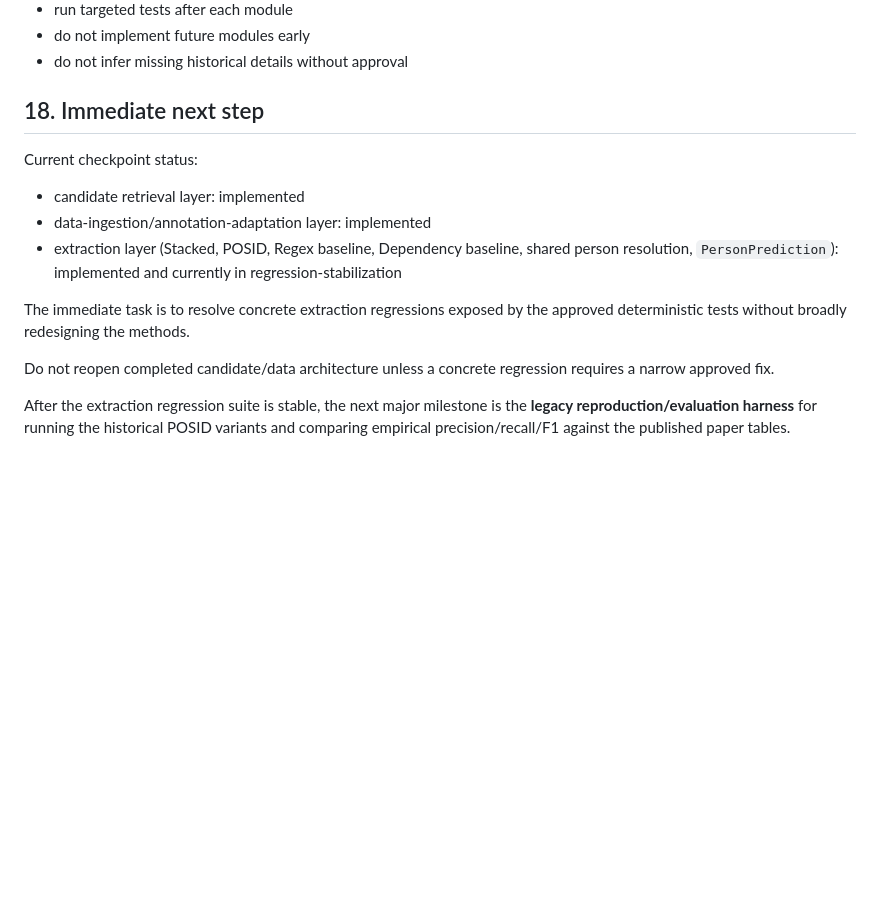
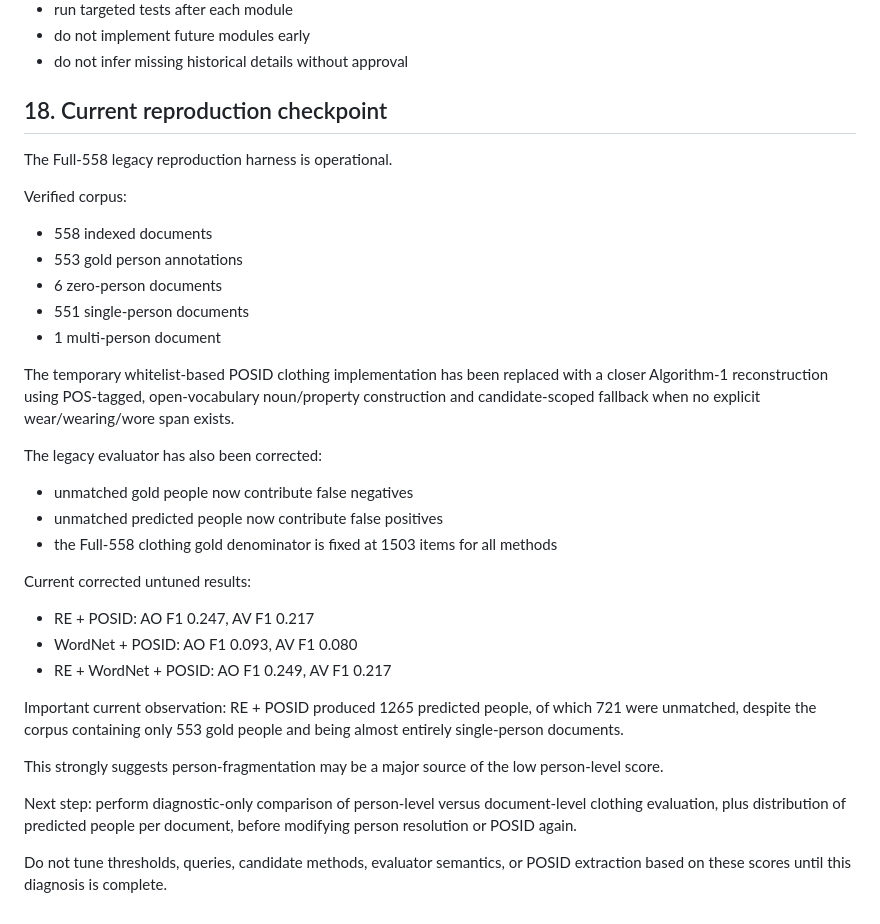
Before and after one commit to ksolaiman/hart-posid, a Markdown page: docs/HART_DEV_CONTEXT.md, the part around the change. Rendered like a GitHub page; blank space fills up the shorter version.

Commit message:
after 4th run and fixing person fragmentation for attr-only

```diff
--- a/docs/HART_DEV_CONTEXT.md
+++ b/docs/HART_DEV_CONTEXT.md
@@ -745,16 +745,44 @@ For local Codex or any coding agent:
 - do not implement future modules early
 - do not infer missing historical details without approval
 
-## 18. Immediate next step
+## 18. Current reproduction checkpoint
 
-Current checkpoint status:
+The Full-558 legacy reproduction harness is operational.
 
-- candidate retrieval layer: implemented
-- data-ingestion/annotation-adaptation layer: implemented
-- extraction layer (Stacked, POSID, Regex baseline, Dependency baseline, shared person resolution, `PersonPrediction`): implemented and currently in regression-stabilization
+Verified corpus:
+- 558 indexed documents
+- 553 gold person annotations
+- 6 zero-person documents
+- 551 single-person documents
+- 1 multi-person document
 
-The immediate task is to resolve concrete extraction regressions exposed by the approved deterministic tests without broadly redesigning the methods.
+The temporary whitelist-based POSID clothing implementation has been
+replaced with a closer Algorithm-1 reconstruction using POS-tagged,
+open-vocabulary noun/property construction and candidate-scoped fallback
+when no explicit wear/wearing/wore span exists.
 
-Do not reopen completed candidate/data architecture unless a concrete regression requires a narrow approved fix.
+The legacy evaluator has also been corrected:
+- unmatched gold people now contribute false negatives
+- unmatched predicted people now contribute false positives
+- the Full-558 clothing gold denominator is fixed at 1503 items for all methods
 
-After the extraction regression suite is stable, the next major milestone is the **legacy reproduction/evaluation harness** for running the historical POSID variants and comparing empirical precision/recall/F1 against the published paper tables.
+Current corrected untuned results:
+- RE + POSID: AO F1 0.247, AV F1 0.217
+- WordNet + POSID: AO F1 0.093, AV F1 0.080
+- RE + WordNet + POSID: AO F1 0.249, AV F1 0.217
+
+Important current observation:
+RE + POSID produced 1265 predicted people, of which 721 were unmatched,
+despite the corpus containing only 553 gold people and being almost
+entirely single-person documents.
+
+This strongly suggests person-fragmentation may be a major source of
+the low person-level score.
+
+Next step:
+perform diagnostic-only comparison of person-level versus document-level
+clothing evaluation, plus distribution of predicted people per document,
+before modifying person resolution or POSID again.
+
+Do not tune thresholds, queries, candidate methods, evaluator semantics,
+or POSID extraction based on these scores until this diagnosis is complete.
```
Also changed, not shown: AGENTS.md (+23 -12 lines).
